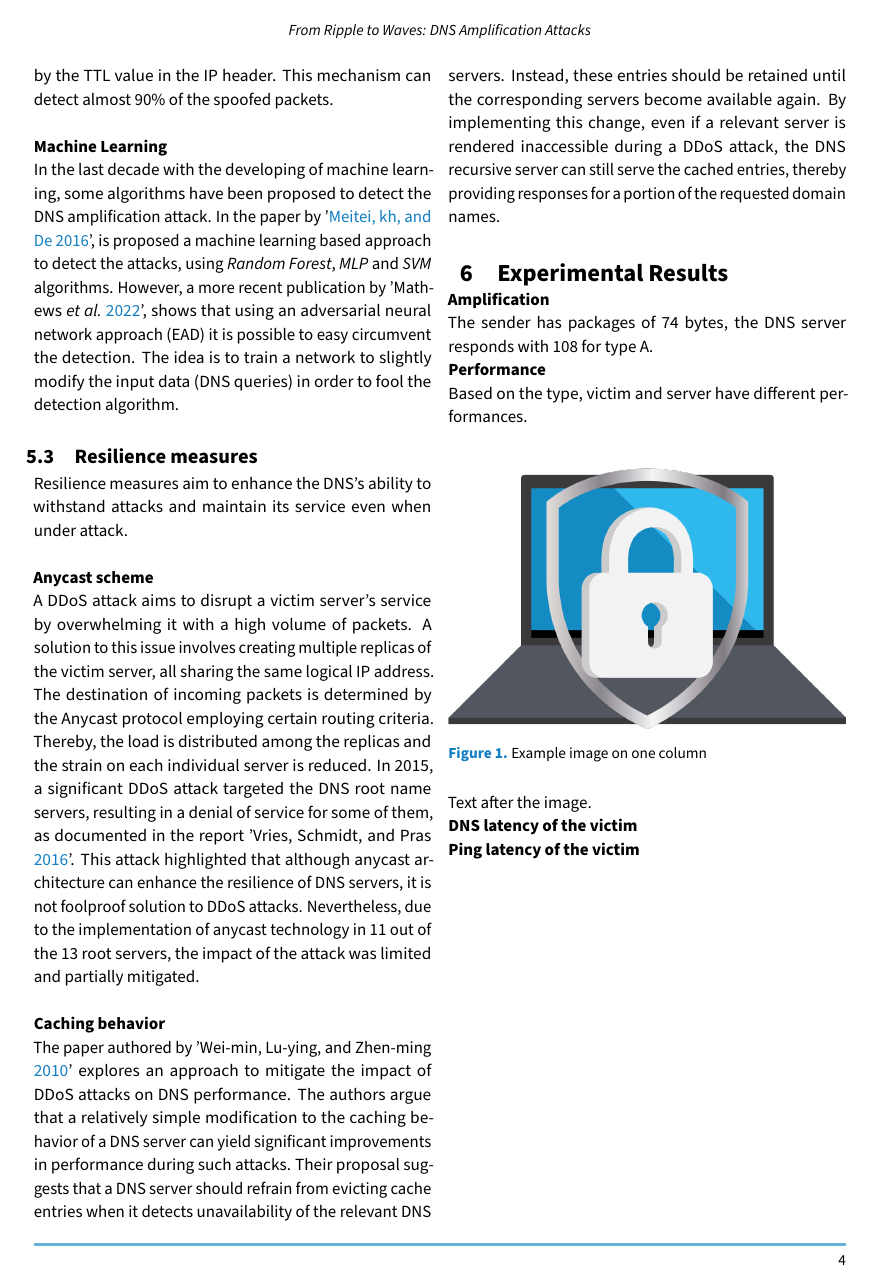
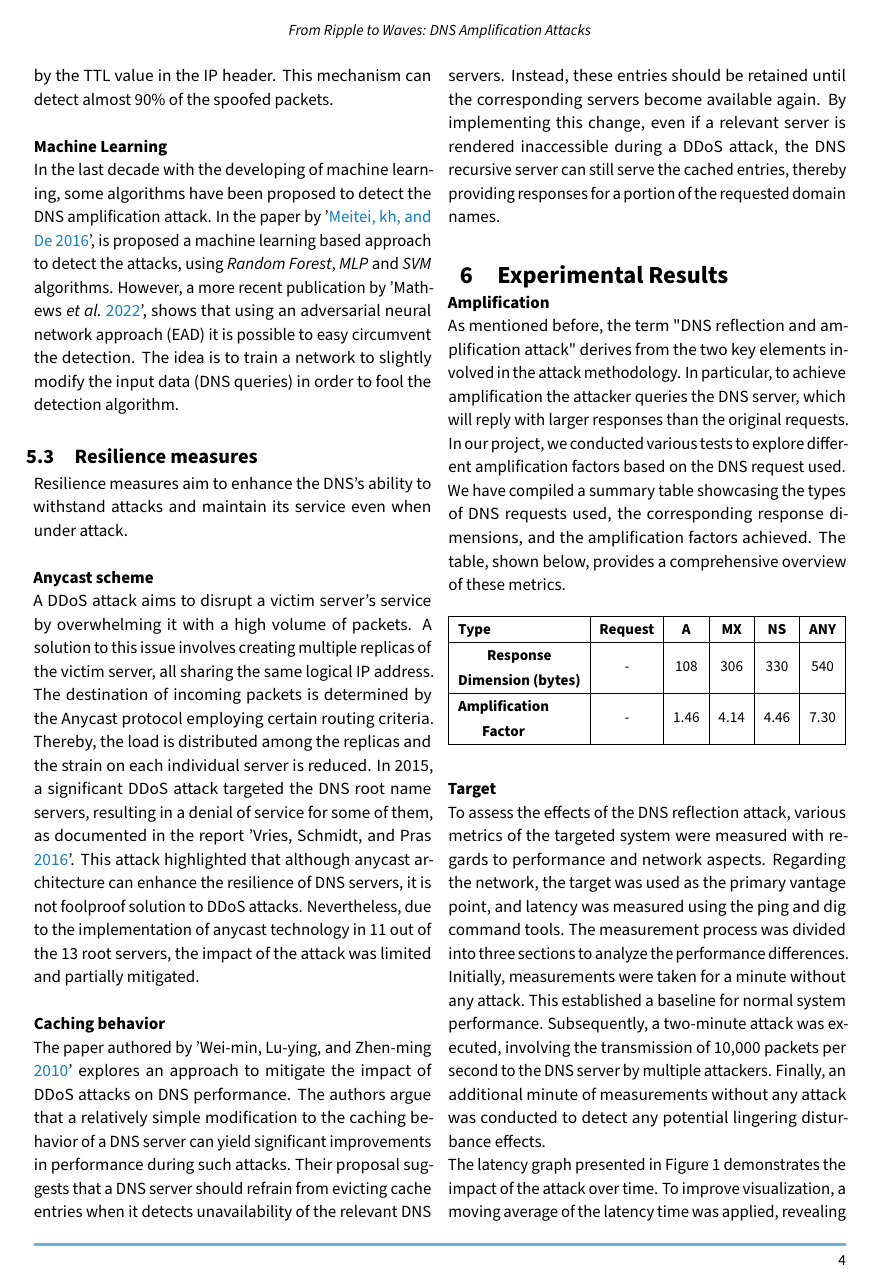
Before and after one commit to AndreaAlberti07/DNS-Reflection-and-Amplification-Attack, a LaTeX document (Report/Report.tex, which reads Report/Sections/Experimental_results.tex): page 4 of 5 before the commit and page 4 of 6 after it. Compiled offline with pdfLaTeX.

Commit message:
2 chapters of results + MA in analysis

```diff
--- a/Report/Sections/Experimental_results.tex
+++ b/Report/Sections/Experimental_results.tex
@@ -1,6 +1,27 @@
 \section{Experimental Results}
 \noindent \textbf{Amplification}\\
-The sender has packages of 74 bytes, the DNS server responds with 108 for type A.\\
+As mentioned before, the term "DNS reflection and amplification attack" derives from the two key elements involved in the attack methodology. In particular, to achieve amplification the attacker queries the DNS server, which will reply with larger responses than the original requests. In our project, we conducted various tests to explore different amplification factors based on the DNS request used.\\
+We have compiled a summary table showcasing the types of DNS requests used, the corresponding response dimensions, and the amplification factors achieved. The table, shown below, provides a comprehensive overview of these metrics.
+\begin{table}[H]
+    \centering
+    \resizebox{\columnwidth}{!}{%
+        \begin{tabular}{|l|c|c|c|c|c|}
+            \hline
+            \textbf{Type} & \textbf{Request} & \textbf{A} & \textbf{MX} & \textbf{NS} & \textbf{ANY} \\
+            \hline
+            \begin{tabular}[c]{@{}c@{}}\textbf{Response} \\ \textbf{Dimension (bytes)}\end{tabular} & - & 108 & 306 & 330 & 540 \\
+            \hline
+            \begin{tabular}[c]{@{}c@{}}\textbf{Amplification} \\ \textbf{Factor}\end{tabular} & - & 1.46 & 4.14 & 4.46 & 7.30 \\
+            \hline
+        \end{tabular}%
+    }
+    \label{tab:dns-amplification}
+\end{table}
+\noindent \textbf{Target}\\
+To assess the effects of the DNS reflection attack, various metrics of the targeted system were measured with regards to performance and network aspects. Regarding the network, the target was used as the primary vantage point, and latency was measured using the ping and dig command tools. The measurement process was divided into three sections to analyze the performance differences. Initially, measurements were taken for a minute without any attack. This established a baseline for normal system performance. Subsequently, a two-minute attack was executed, involving the transmission of 10,000 packets per second to the DNS server by multiple attackers. Finally, an additional minute of measurements without any attack was conducted to detect any potential lingering disturbance effects.\\
+The latency graph presented in Figure 1 demonstrates the impact of the attack over time. To improve visualization, a moving average of the latency time was applied, revealing a clear trend of increased latency during the attack. This observation becomes particularly significant considering the inherent instability of latency measurements.
+
+
 \textbf{Performance}\\
 Based on the type, victim and server have different performances.\\
 \begin{figure}[H]
```
Also changed, not shown: Report/Report.pdf, 2 other files.
